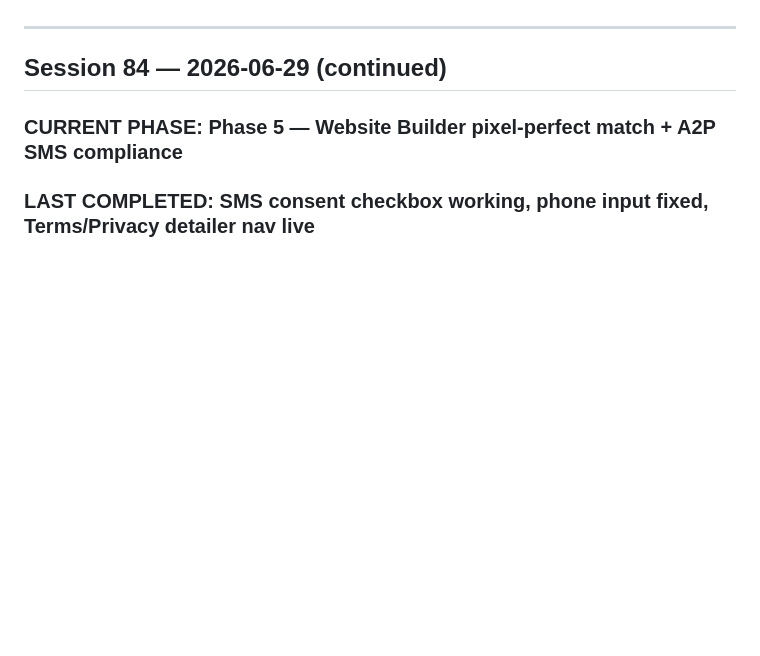
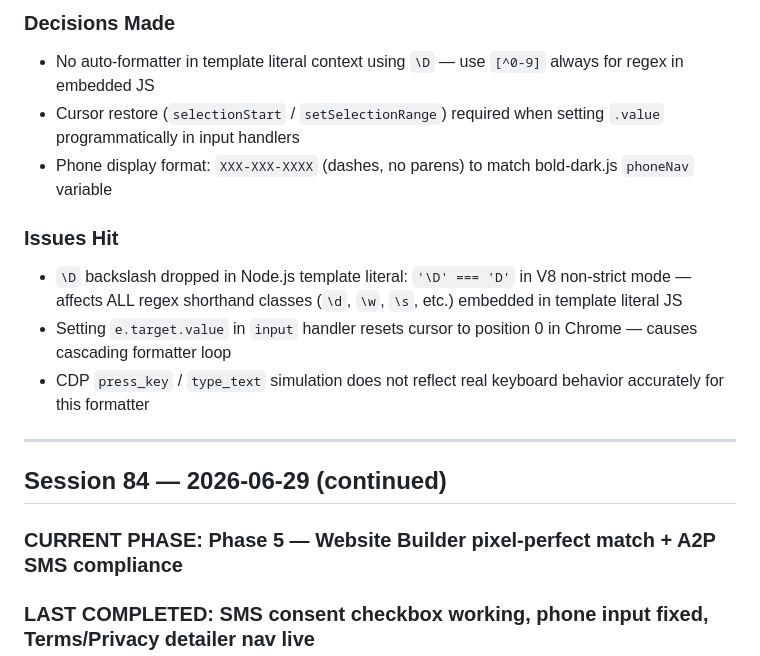
Before and after one commit to bluhatbookkeeping/heyconnie, a Markdown page: PROGRESS.md, the part around one of its changes. Drawn GitHub-style; blank space fills up the shorter version.

Commit message:
docs: update PROGRESS.md — Session 85 recap

```diff
--- a/PROGRESS.md
+++ b/PROGRESS.md
@@ -5,3 +45,12 @@ _Older sessions in [PROGRESS_ARCHIVE.md](PROGRESS_ARCHIVE.md)._
+### Decisions Made
+- No auto-formatter in template literal context using `\D` — use `[^0-9]` always for regex in embedded JS
+- Cursor restore (`selectionStart` / `setSelectionRange`) required when setting `.value` programmatically in input handlers
+- Phone display format: `XXX-XXX-XXXX` (dashes, no parens) to match bold-dark.js `phoneNav` variable
+
+### Issues Hit
+- `\D` backslash dropped in Node.js template literal: `'\D' === 'D'` in V8 non-strict mode — affects ALL regex shorthand classes (`\d`, `\w`, `\s`, etc.) embedded in template literal JS
+- Setting `e.target.value` in `input` handler resets cursor to position 0 in Chrome — causes cascading formatter loop
+- CDP `press_key` / `type_text` simulation does not reflect real keyboard behavior accurately for this formatter
 
 ---
 
```
Also changed, not shown: other parts of PROGRESS.md (+40 -0 lines).
